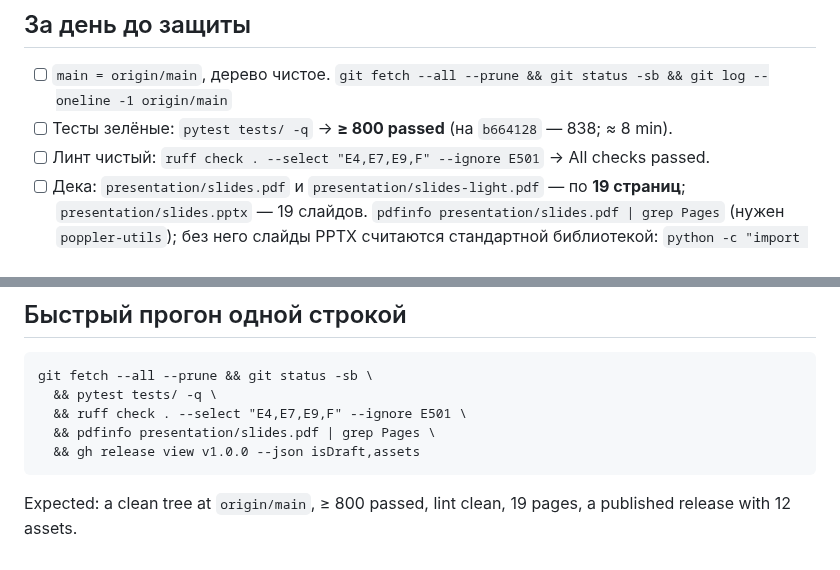
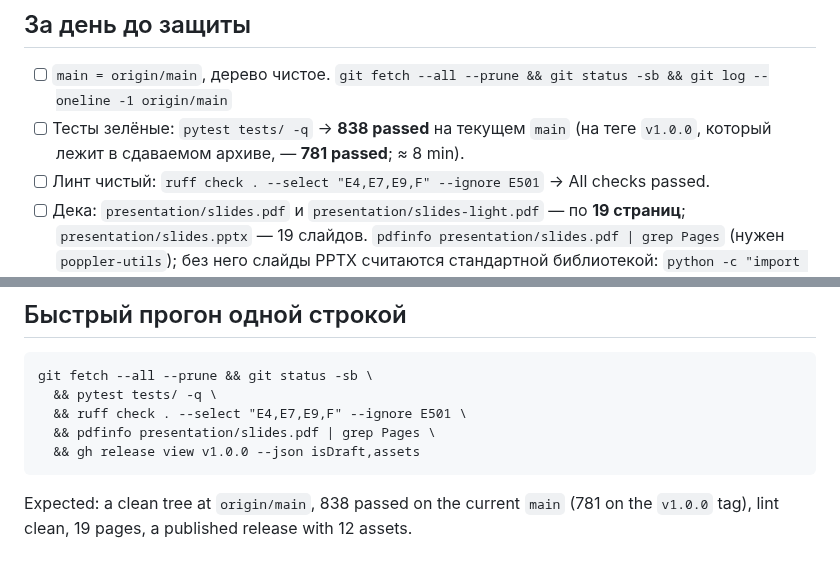
Before and after one commit to ForgeLabHub/ForgeMadrigalProtocolLab, a Markdown page: docs/DEFENSE_CHECKLIST.md, 2 parts joined by grey strips. Rendered like a GitHub page.

````diff
--- a/docs/DEFENSE_CHECKLIST.md
+++ b/docs/DEFENSE_CHECKLIST.md
@@ -8,7 +8,8 @@ the repository at the final revision; re-run the command if the branch has moved
 
 - [ ] `main = origin/main`, дерево чистое.
       `git fetch --all --prune && git status -sb && git log --oneline -1 origin/main`
-- [ ] Тесты зелёные: `pytest tests/ -q` → **≥ 800 passed** (на `b664128` — 838; ≈ 8 min).
+- [ ] Тесты зелёные: `pytest tests/ -q` → **838 passed** на текущем `main`
+      (на теге `v1.0.0`, который лежит в сдаваемом архиве, — **781 passed**; ≈ 8 min).
 - [ ] Линт чистый: `ruff check . --select "E4,E7,E9,F" --ignore E501` → All checks passed.
 - [ ] Дека: `presentation/slides.pdf` и `presentation/slides-light.pdf` — по **19 страниц**;
       `presentation/slides.pptx` — 19 слайдов.
@@ -60,5 +61,6 @@ git fetch --all --prune && git status -sb \
   && gh release view v1.0.0 --json isDraft,assets
 ```
 
-Expected: a clean tree at `origin/main`, ≥ 800 passed, lint clean, 19 pages, a
-published release with 12 assets.
+Expected: a clean tree at `origin/main`, 838 passed on the current `main`
+(781 on the `v1.0.0` tag), lint clean, 19 pages, a published release with 12
+assets.
````
Also changed, not shown: docs/FAQ_FOR_JUDGES.md (+2 -1 lines), docs/PORTABILITY.md (+6 -3 lines).
